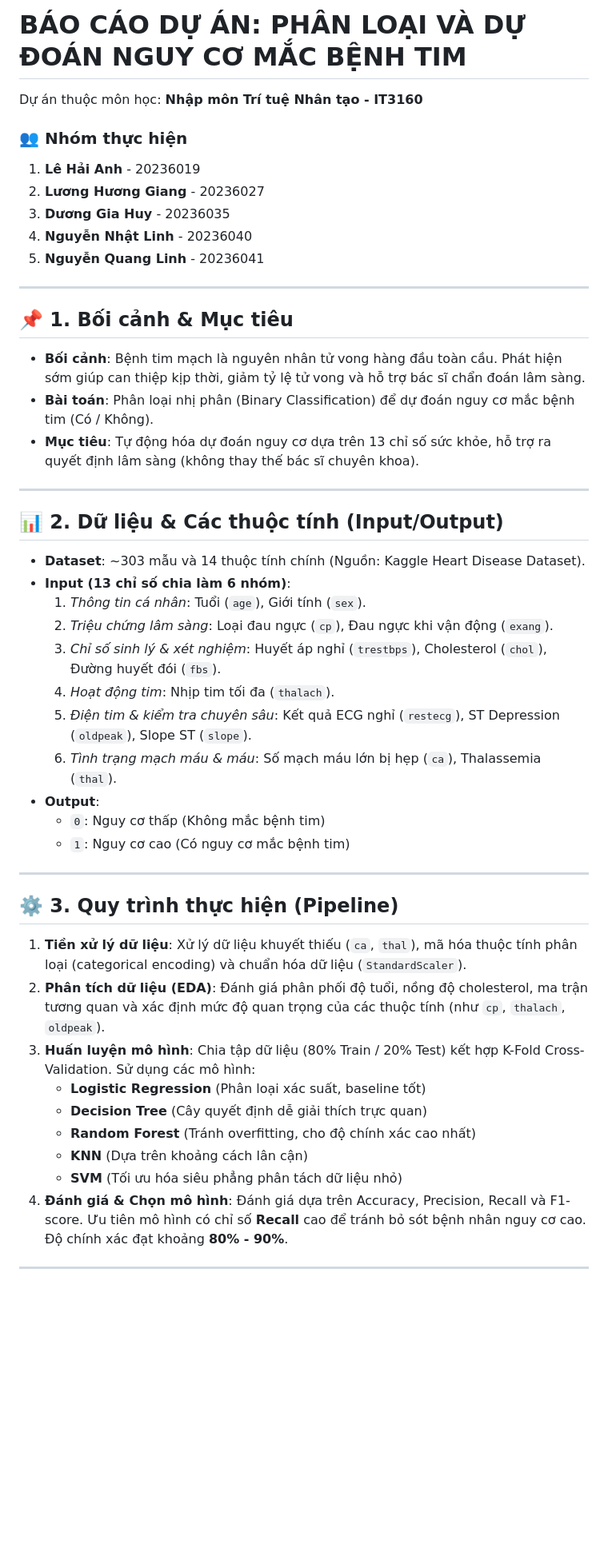
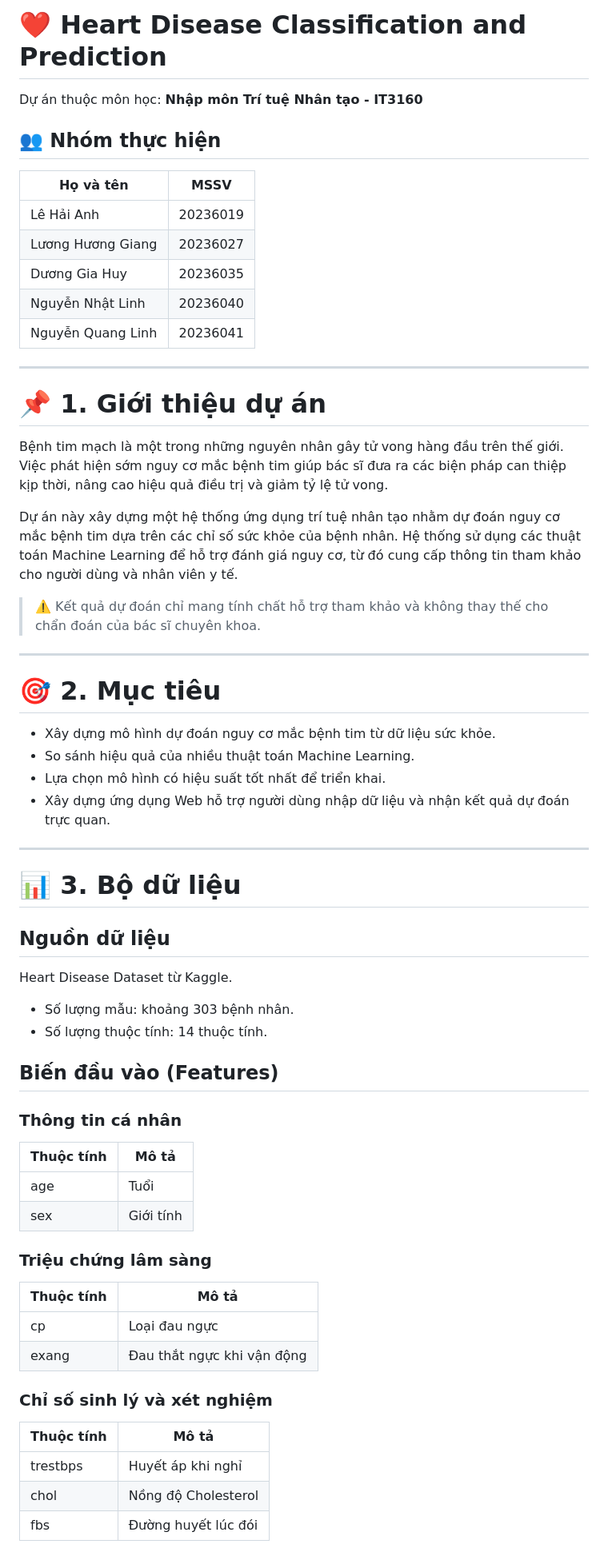
Before and after one commit to haianh020505/heart-disease-classification, a Markdown page: README.md, the part around one of its changes. Shown at 80% size. Drawn GitHub-style; blank space fills up the shorter version.

Commit message:
Sua README

```diff
--- a/README.md
+++ b/README.md
@@ -1,45 +1,68 @@
-# BÁO CÁO DỰ ÁN: PHÂN LOẠI VÀ DỰ ĐOÁN NGUY CƠ MẮC BỆNH TIM
+# ❤️ Heart Disease Classification and Prediction
 
 Dự án thuộc môn học: **Nhập môn Trí tuệ Nhân tạo - IT3160**
 
-### 👥 Nhóm thực hiện
-1. **Lê Hải Anh** - 20236019
-2. **Lương Hương Giang** - 20236027
-3. **Dương Gia Huy** - 20236035
-4. **Nguyễn Nhật Linh** - 20236040
-5. **Nguyễn Quang Linh** - 20236041
+## 👥 Nhóm thực hiện
+
+| Họ và tên         | MSSV     |
+| ----------------- | -------- |
+| Lê Hải Anh        | 20236019 |
+| Lương Hương Giang | 20236027 |
+| Dương Gia Huy     | 20236035 |
+| Nguyễn Nhật Linh  | 20236040 |
+| Nguyễn Quang Linh | 20236041 |
 
 ---
 
-## 📌 1. Bối cảnh & Mục tiêu
-* **Bối cảnh**: Bệnh tim mạch là nguyên nhân tử vong hàng đầu toàn cầu. Phát hiện sớm giúp can thiệp kịp thời, giảm tỷ lệ tử vong và hỗ trợ bác sĩ chẩn đoán lâm sàng.
-* **Bài toán**: Phân loại nhị phân (Binary Classification) để dự đoán nguy cơ mắc bệnh tim (Có / Không).
-* **Mục tiêu**: Tự động hóa dự đoán nguy cơ dựa trên 13 chỉ số sức khỏe, hỗ trợ ra quyết định lâm sàng (không thay thế bác sĩ chuyên khoa).
+# 📌 1. Giới thiệu dự án
+
+Bệnh tim mạch là một trong những nguyên nhân gây tử vong hàng đầu trên thế giới. Việc phát hiện sớm nguy cơ mắc bệnh tim giúp bác sĩ đưa ra các biện pháp can thiệp kịp thời, nâng cao hiệu quả điều trị và giảm tỷ lệ tử vong.
+
+Dự án này xây dựng một hệ thống ứng dụng trí tuệ nhân tạo nhằm dự đoán nguy cơ mắc bệnh tim dựa trên các chỉ số sức khỏe của bệnh nhân. Hệ thống sử dụng các thuật toán Machine Learning để hỗ trợ đánh giá nguy cơ, từ đó cung cấp thông tin tham khảo cho người dùng và nhân viên y tế.
+
+> ⚠️ Kết quả dự đoán chỉ mang tính chất hỗ trợ tham khảo và không thay thế cho chẩn đoán của bác sĩ chuyên khoa.
 
 ---
 
-## 📊 2. Dữ liệu & Các thuộc tính (Input/Output)
-* **Dataset**: ~303 mẫu và 14 thuộc tính chính (Nguồn: Kaggle Heart Disease Dataset).
-* **Input (13 chỉ số chia làm 6 nhóm)**:
-  1. *Thông tin cá nhân*: Tuổi (`age`), Giới tính (`sex`).
-  2. *Triệu chứng lâm sàng*: Loại đau ngực (`cp`), Đau ngực khi vận động (`exang`).
-  3. *Chỉ số sinh lý & xét nghiệm*: Huyết áp nghỉ (`trestbps`), Cholesterol (`chol`), Đường huyết đói (`fbs`).
-  4. *Hoạt động tim*: Nhịp tim tối đa (`thalach`).
-  5. *Điện tim & kiểm tra chuyên sâu*: Kết quả ECG nghỉ (`restecg`), ST Depression (`oldpeak`), Slope ST (`slope`).
-  6. *Tình trạng mạch máu & máu*: Số mạch máu lớn bị hẹp (`ca`), Thalassemia (`thal`).
-* **Output**:
-  * `0`: Nguy cơ thấp (Không mắc bệnh tim)
-  * `1`: Nguy cơ cao (Có nguy cơ mắc bệnh tim)
+# 🎯 2. Mục tiêu
+
+* Xây dựng mô hình dự đoán nguy cơ mắc bệnh tim từ dữ liệu sức khỏe.
+* So sánh hiệu quả của nhiều thuật toán Machine Learning.
+* Lựa chọn mô hình có hiệu suất tốt nhất để triển khai.
+* Xây dựng ứng dụng Web hỗ trợ người dùng nhập dữ liệu và nhận kết quả dự đoán trực quan.
 
 ---
 
-## ⚙️ 3. Quy trình thực hiện (Pipeline)
-1. **Tiền xử lý dữ liệu**: Xử lý dữ liệu khuyết thiếu (`ca`, `thal`), mã hóa thuộc tính phân loại (categorical encoding) và chuẩn hóa dữ liệu (`StandardScaler`).
-2. **Phân tích dữ liệu (EDA)**: Đánh giá phân phối độ tuổi, nồng độ cholesterol, ma trận tương quan và xác định mức độ quan trọng của các thuộc tính (như `cp`, `thalach`, `oldpeak`).
-3. **Huấn luyện mô hình**: Chia tập dữ liệu (80% Train / 20% Test) kết hợp K-Fold Cross-Validation. Sử dụng các mô hình:
-   * **Logistic Regression** (Phân loại xác suất, baseline tốt)
-   * **Decision Tree** (Cây quyết định dễ giải thích trực quan)
-   * **Random Forest** (Tránh overfitting, cho độ chính xác cao nhất)
-   * **KNN** (Dựa trên khoảng cách lân cận)
-   * **SVM** (Tối ưu hóa siêu phẳng phân tách dữ liệu nhỏ)
-4. **Đánh giá & Chọn mô hình**: Đánh giá dựa trên Accuracy, Precision, Recall và F1-score. Ưu tiên mô hình có chỉ số **Recall** cao để tránh bỏ sót bệnh nhân nguy cơ cao. Độ chính xác đạt khoảng **80% - 90%**.
+# 📊 3. Bộ dữ liệu
+
+## Nguồn dữ liệu
+
+Heart Disease Dataset từ Kaggle.
+
+* Số lượng mẫu: khoảng 303 bệnh nhân.
+* Số lượng thuộc tính: 14 thuộc tính.
+
+## Biến đầu vào (Features)
+
+### Thông tin cá nhân
+
+| Thuộc tính | Mô tả     |
+| ---------- | --------- |
+| age        | Tuổi      |
+| sex        | Giới tính |
+
+### Triệu chứng lâm sàng
+
+| Thuộc tính | Mô tả                      |
+| ---------- | -------------------------- |
+| cp         | Loại đau ngực              |
+| exang      | Đau thắt ngực khi vận động |
+
+### Chỉ số sinh lý và xét nghiệm
+
+| Thuộc tính | Mô tả               |
+| ---------- | ------------------- |
+| trestbps   | Huyết áp khi nghỉ   |
+| chol       | Nồng độ Cholesterol |
+| fbs        | Đường huyết lúc đói |
+
```
Also changed, not shown: other parts of README.md (+233 -10 lines).
